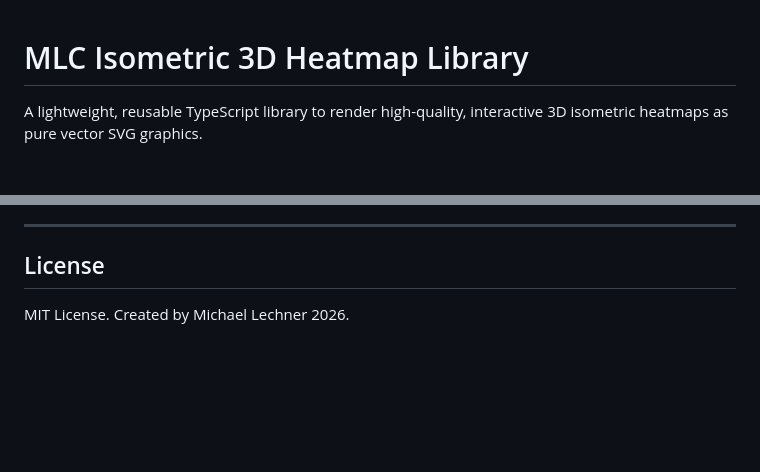
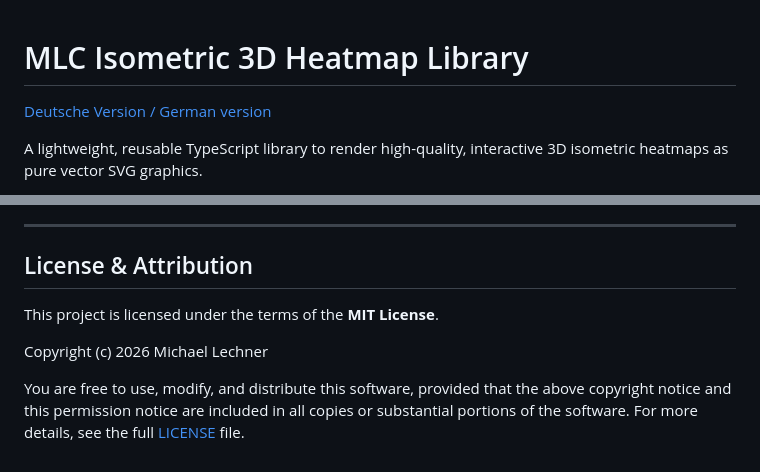
Before and after one commit to mlechner911/mlcheatmap, a Markdown page: README.md, 2 parts joined by grey strips. Drawn GitHub-style; blank space fills up the shorter version.

Commit message:
Add German README translation and formalize MIT License attribution

```diff
--- a/README.md
+++ b/README.md
@@ -1,4 +1,6 @@
 # MLC Isometric 3D Heatmap Library
+
+[Deutsche Version / German version](README.de.md)
 
 A lightweight, reusable TypeScript library to render high-quality, interactive 3D isometric heatmaps as pure vector SVG graphics.
 
@@ -186,6 +188,10 @@ This library includes a dedicated [skills.md](skills.md) file designed to help A
 
 ---
 
-## License
+## License & Attribution
 
-MIT License. Created by Michael Lechner 2026.
+This project is licensed under the terms of the **MIT License**.
+
+Copyright (c) 2026 Michael Lechner
+
+You are free to use, modify, and distribute this software, provided that the above copyright notice and this permission notice are included in all copies or substantial portions of the software. For more details, see the full [LICENSE](LICENSE) file.
```
Also changed, not shown: .mlcai/WORKLOG.md (+4 -0 lines), README.de.md (added, +199 -0 lines).
